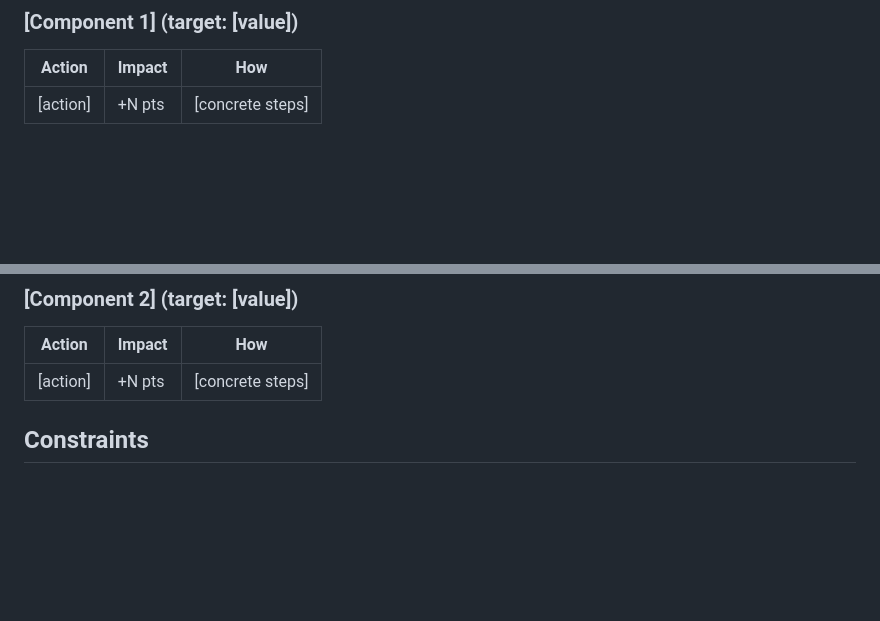
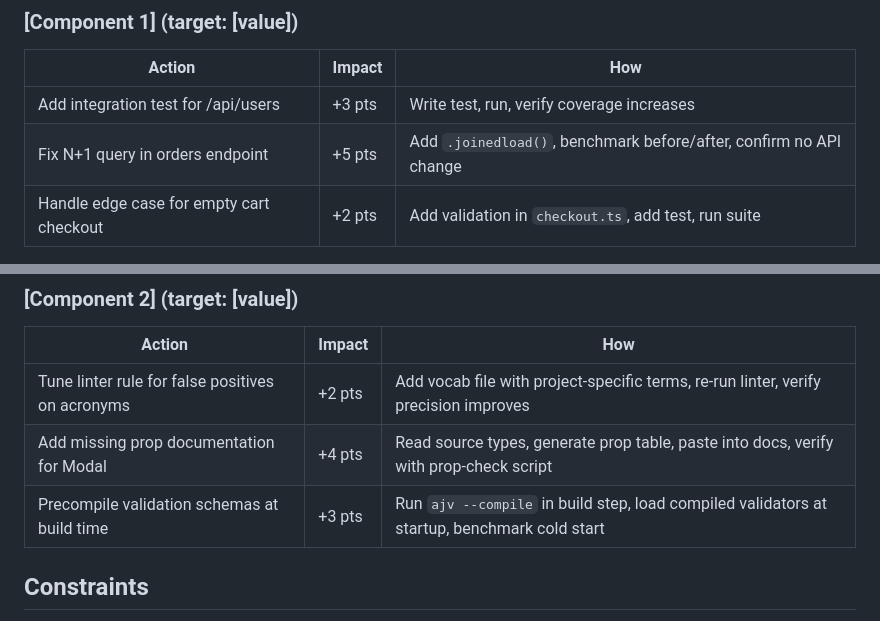
Before and after one commit to jmilinovich/goal-md, a Markdown page: template/GOAL.md, 2 parts joined by grey strips. Rendered like a GitHub page; blank space fills up the shorter version.

Commit message:
[template] Add realistic placeholder rows to Action Catalog tables
Co-Authored-By: Claude Opus 4.6 <noreply@anthropic.com>

```diff
--- a/template/GOAL.md
+++ b/template/GOAL.md
@@ -104,6 +106,8 @@ Commit messages: `[S:NN→NN] component: what you did`
 | Action | Impact | How |
 |--------|--------|-----|
-| [action] | +N pts | [concrete steps] |
+| Add integration test for /api/users | +3 pts | Write test, run, verify coverage increases |
+| Fix N+1 query in orders endpoint | +5 pts | Add `.joinedload()`, benchmark before/after, confirm no API change |
+| Handle edge case for empty cart checkout | +2 pts | Add validation in `checkout.ts`, add test, run suite |
 
 ### [Component 2] (target: [value])
 
@@ -110,6 +116,8 @@ Commit messages: `[S:NN→NN] component: what you did`
 | Action | Impact | How |
 |--------|--------|-----|
-| [action] | +N pts | [concrete steps] |
+| Tune linter rule for false positives on acronyms | +2 pts | Add vocab file with project-specific terms, re-run linter, verify precision improves |
+| Add missing prop documentation for Modal | +4 pts | Read source types, generate prop table, paste into docs, verify with prop-check script |
+| Precompile validation schemas at build time | +3 pts | Run `ajv --compile` in build step, load compiled validators at startup, benchmark cold start |
 
 ## Constraints
 
```
Also changed, not shown: other parts of template/GOAL.md (+4 -0 lines).
